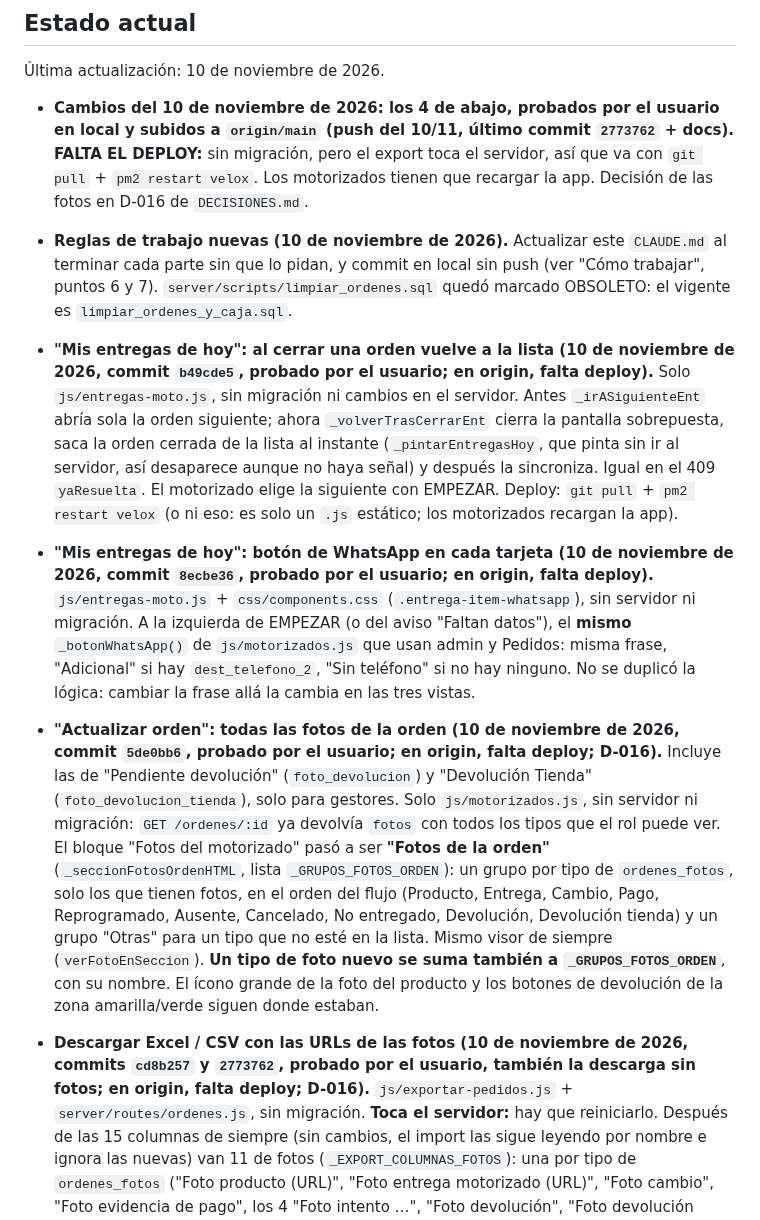
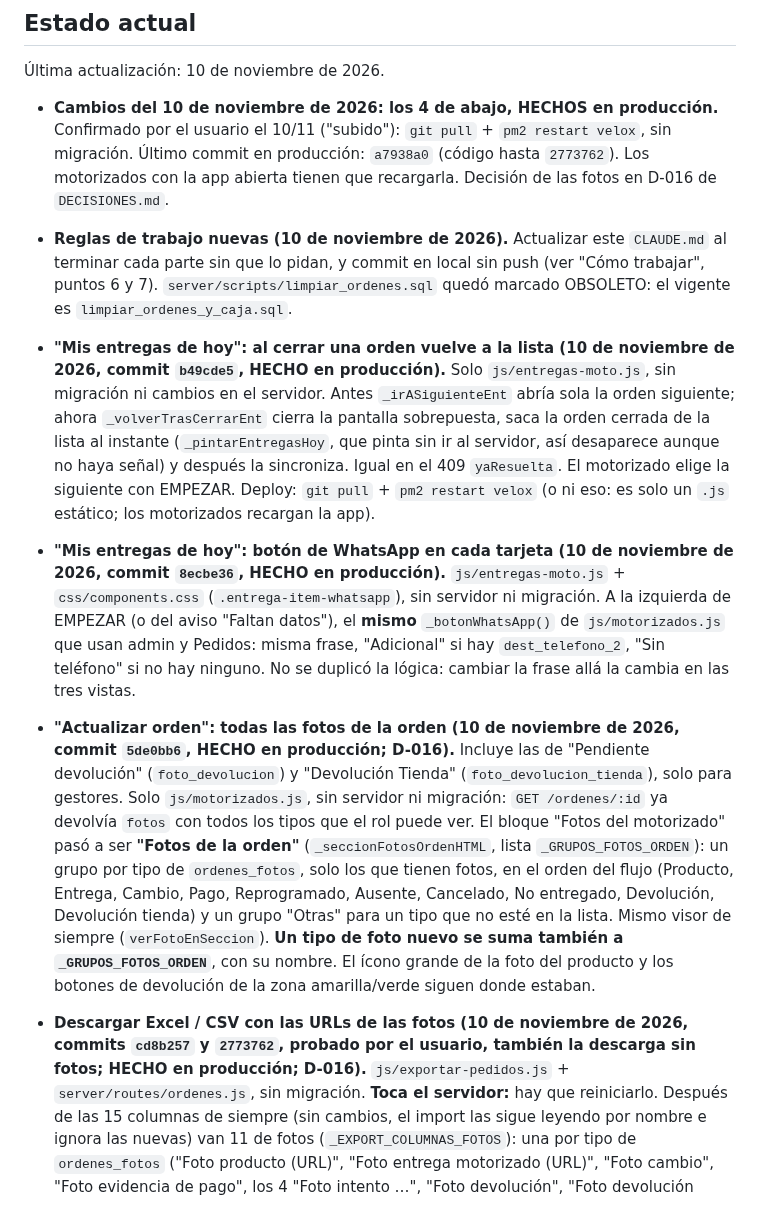
Before and after one commit to davidluquevillarruel-max/velox-courier, a Markdown page: CLAUDE.md, the part around the change. GitHub-like rendering.

Commit message:
docs: cambios del 10/11 en produccion
Co-Authored-By: Claude Opus 5.5 <noreply@anthropic.com>

```diff
--- a/CLAUDE.md
+++ b/CLAUDE.md
@@ -12,28 +12,28 @@ Velox Courier — internal management system for a courier/delivery company in L
 
 Última actualización: 10 de noviembre de 2026.
 
-- **Cambios del 10 de noviembre de 2026: los 4 de abajo, probados por el usuario en local y subidos
-  a `origin/main` (push del 10/11, último commit `2773762` + docs). FALTA EL DEPLOY:** sin migración,
-  pero el export toca el servidor, así que va con `git pull` + `pm2 restart velox`. Los motorizados
-  tienen que recargar la app. Decisión de las fotos en D-016 de `DECISIONES.md`.
+- **Cambios del 10 de noviembre de 2026: los 4 de abajo, HECHOS en producción.** Confirmado por el
+  usuario el 10/11 ("subido"): `git pull` + `pm2 restart velox`, sin migración. Último commit en
+  producción: `a7938a0` (código hasta `2773762`). Los motorizados con la app abierta tienen que
+  recargarla. Decisión de las fotos en D-016 de `DECISIONES.md`.
 - **Reglas de trabajo nuevas (10 de noviembre de 2026).** Actualizar este `CLAUDE.md` al terminar
   cada parte sin que lo pidan, y commit en local sin push (ver "Cómo trabajar", puntos 6 y 7).
   `server/scripts/limpiar_ordenes.sql` quedó marcado OBSOLETO: el vigente es `limpiar_ordenes_y_caja.sql`.
 - **"Mis entregas de hoy": al cerrar una orden vuelve a la lista (10 de noviembre de 2026, commit
-  `b49cde5`, probado por el usuario; en origin, falta deploy).** Solo `js/entregas-moto.js`, sin migración ni cambios en el servidor. Antes
+  `b49cde5`, HECHO en producción).** Solo `js/entregas-moto.js`, sin migración ni cambios en el servidor. Antes
   `_irASiguienteEnt` abría sola la orden siguiente; ahora `_volverTrasCerrarEnt` cierra la pantalla
   sobrepuesta, saca la orden cerrada de la lista al instante (`_pintarEntregasHoy`, que pinta sin ir
   al servidor, así desaparece aunque no haya señal) y después la sincroniza. Igual en el 409
   `yaResuelta`. El motorizado elige la siguiente con EMPEZAR. Deploy: `git pull` + `pm2 restart
   velox` (o ni eso: es solo un `.js` estático; los motorizados recargan la app).
 - **"Mis entregas de hoy": botón de WhatsApp en cada tarjeta (10 de noviembre de 2026, commit
-  `8ecbe36`, probado por el usuario; en origin, falta deploy).** `js/entregas-moto.js` + `css/components.css` (`.entrega-item-whatsapp`), sin
+  `8ecbe36`, HECHO en producción).** `js/entregas-moto.js` + `css/components.css` (`.entrega-item-whatsapp`), sin
   servidor ni migración. A la izquierda de EMPEZAR (o del aviso "Faltan datos"), el **mismo**
   `_botonWhatsApp()` de `js/motorizados.js` que usan admin y Pedidos: misma frase, "Adicional" si
   hay `dest_telefono_2`, "Sin teléfono" si no hay ninguno. No se duplicó la lógica: cambiar la
   frase allá la cambia en las tres vistas.
 - **"Actualizar orden": todas las fotos de la orden (10 de noviembre de 2026, commit `5de0bb6`,
-  probado por el usuario; en origin, falta deploy; D-016).** Incluye las de "Pendiente devolución"
+  HECHO en producción; D-016).** Incluye las de "Pendiente devolución"
   (`foto_devolucion`) y "Devolución Tienda" (`foto_devolucion_tienda`), solo para gestores. Solo `js/motorizados.js`, sin servidor ni migración: `GET /ordenes/:id` ya devolvía
   `fotos` con todos los tipos que el rol puede ver. El bloque "Fotos del motorizado" pasó a ser
   **"Fotos de la orden"** (`_seccionFotosOrdenHTML`, lista `_GRUPOS_FOTOS_ORDEN`): un grupo por
@@ -44,7 +44,7 @@ Velox Courier — internal management system for a courier/delivery company in L
   nombre. El ícono grande de la foto del producto y los botones de devolución de la zona
   amarilla/verde siguen donde estaban.
 - **Descargar Excel / CSV con las URLs de las fotos (10 de noviembre de 2026, commits `cd8b257` y
-  `2773762`, probado por el usuario, también la descarga sin fotos; en origin, falta deploy; D-016).** `js/exportar-pedidos.js` + `server/routes/ordenes.js`, sin migración. **Toca el
+  `2773762`, probado por el usuario, también la descarga sin fotos; HECHO en producción; D-016).** `js/exportar-pedidos.js` + `server/routes/ordenes.js`, sin migración. **Toca el
   servidor:** hay que reiniciarlo. Después de las 15 columnas de siempre (sin cambios, el import
   las sigue leyendo por nombre e ignora las nuevas) van 11 de fotos (`_EXPORT_COLUMNAS_FOTOS`):
   una por tipo de `ordenes_fotos` ("Foto producto (URL)", "Foto entrega motorizado (URL)", "Foto
```
Also changed, not shown: DECISIONES.md (+7 -7 lines).
